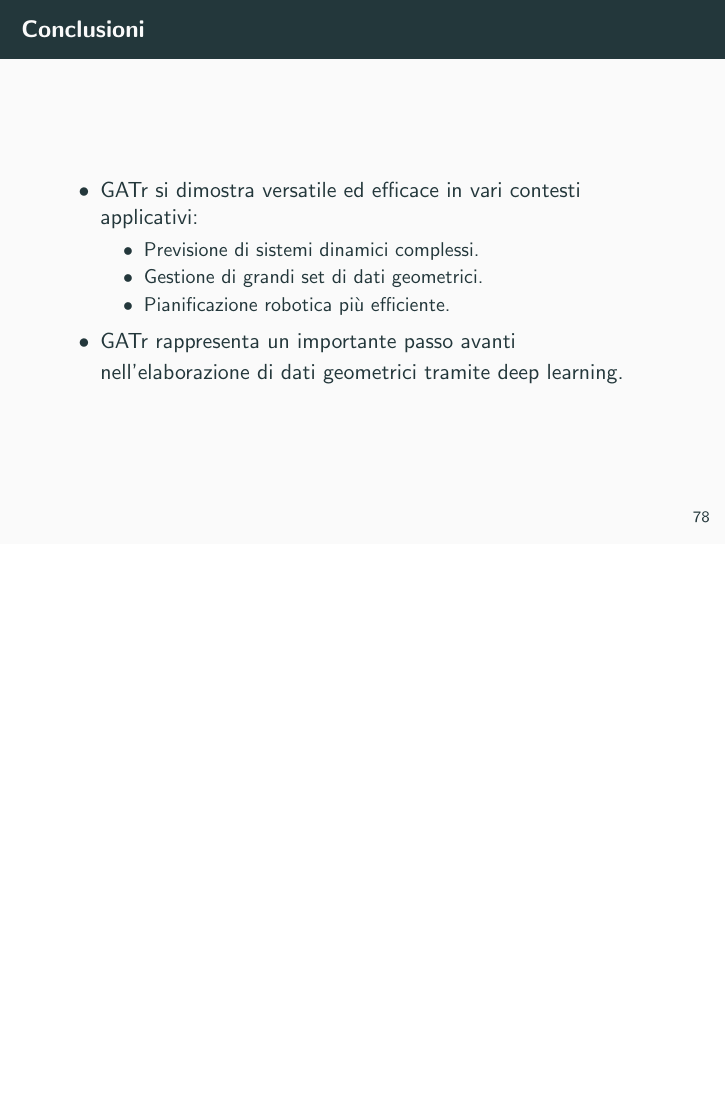
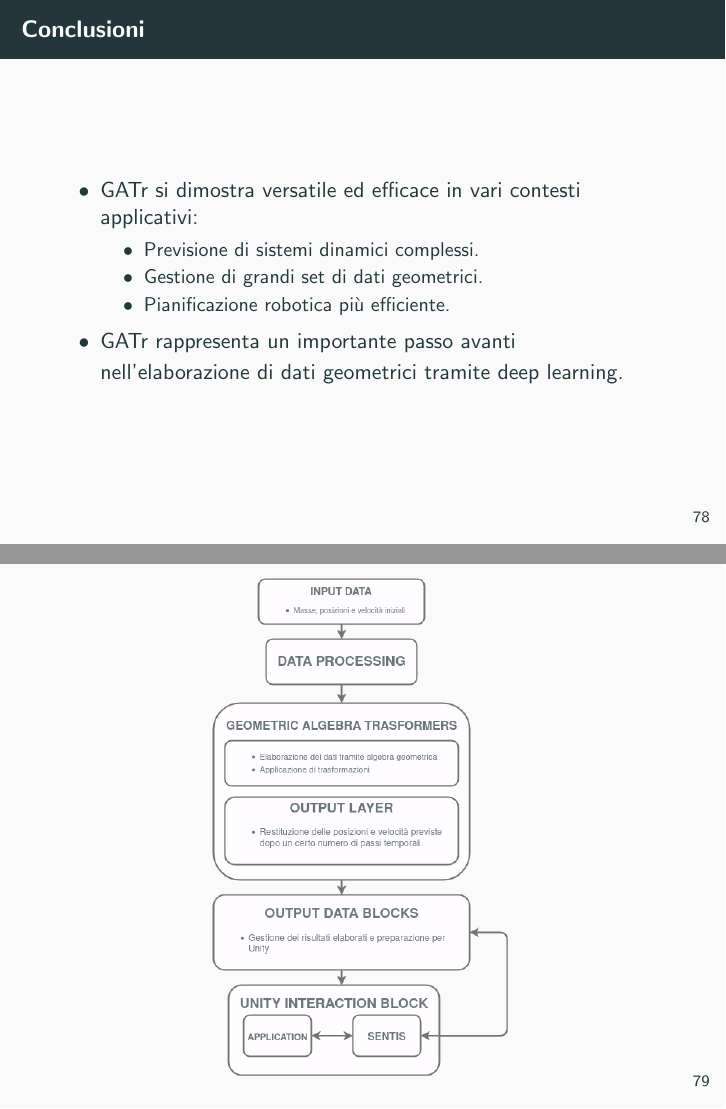
Before and after one commit to UtsuroNoArashi/tirocinio, LaTeX slides (Presentazione/Pdf/Presentazione.tex, which reads Presentazione/Parts/Architecture.tex): page 78 of 78 before the commit and pages 78 and 79 of 79 after it, the two joined at a grey line, the shorter picture padded with empty space. Compiled offline with pdfLaTeX.

Commit message:
Added project architecture to slides

```diff
--- /dev/null
+++ b/Presentazione/Parts/Architecture.tex
@@ -0,0 +1,5 @@
+\begin{frame}
+    \begin{figure}[!hb]
+        \includegraphics[scale = .375]{../Images/Architecture.png}
+    \end{figure}
+\end{frame}
--- a/Presentazione/Pdf/Presentazione.tex
+++ b/Presentazione/Pdf/Presentazione.tex
@@ -2,6 +2,8 @@
 \usetheme{metropolis}
 \usepackage[italian]{babel}
 \usepackage[fixamsmath]{mathtools}
+\usepackage{tikz}
+\usepackage{graphicx}
 \usepackage{../preamble/common}
 
 \title{Algebra geometrica e applicazioni al Deep Learning}
```
Also changed, not shown: Presentazione/Images/Architecture.png (added), Presentazione/Pdf/Presentazione.pdf, Presentazione/Pdf/Presentazione.tex (1 more changed lines).
